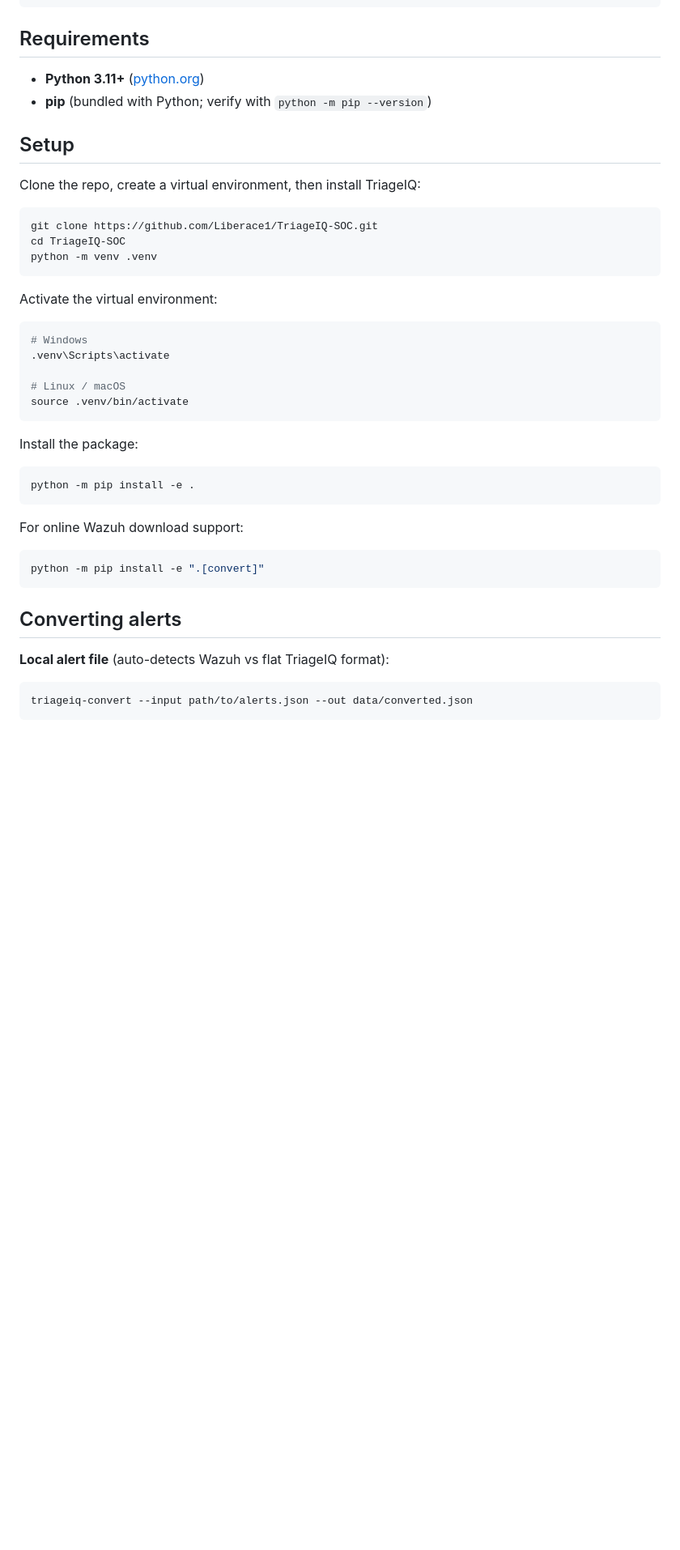
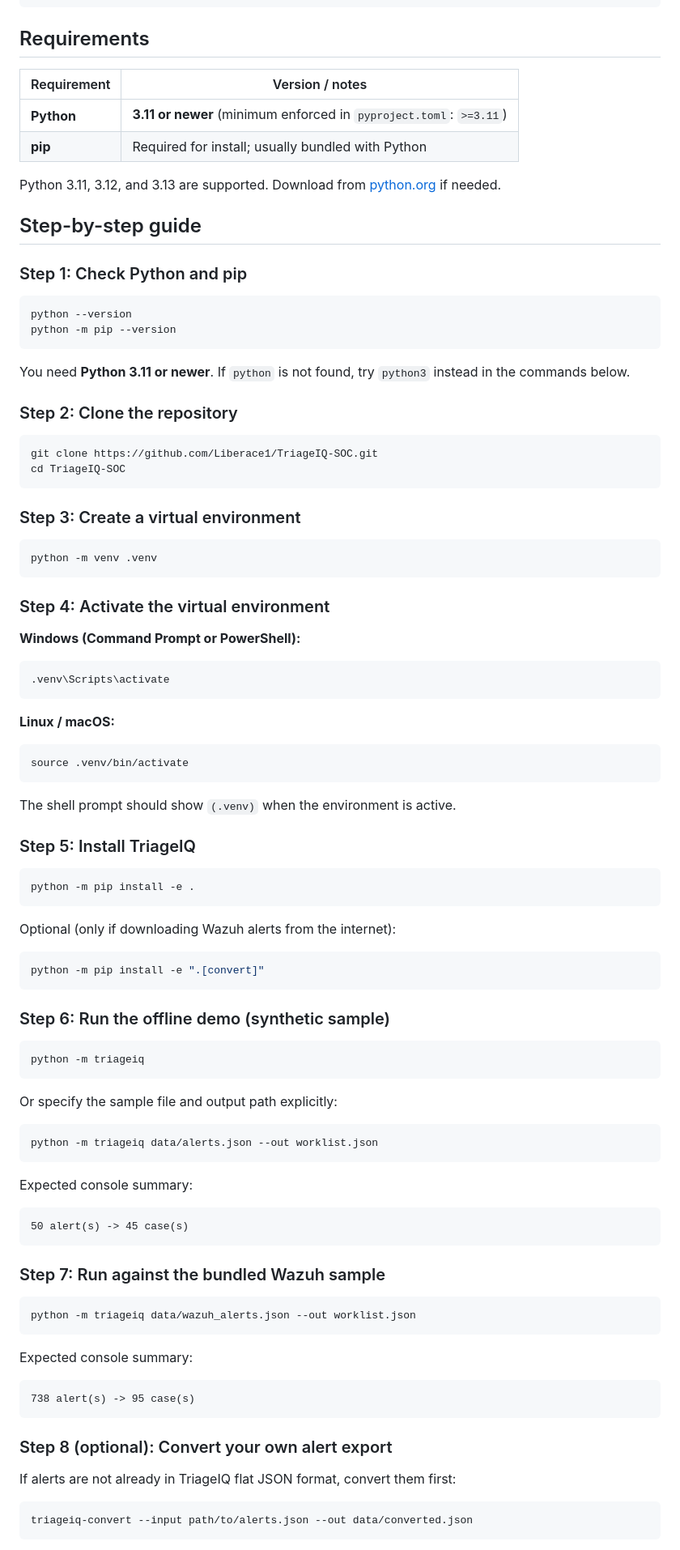
Before and after one commit to Liberace1/TriageIQ-SOC, a Markdown page: README.md, the part around one of its changes. Shown at 81% size. Drawn GitHub-style; blank space fills up the shorter version.

````diff
--- a/README.md
+++ b/README.md
@@ -68,44 +68,98 @@ TriageIQ-SOC/
 
 ## Requirements
 
-- **Python 3.11+** ([python.org](https://www.python.org/downloads/))
-- **pip** (bundled with Python; verify with `python -m pip --version`)
+| Requirement | Version / notes |
+|-------------|-----------------|
+| **Python** | **3.11 or newer** (minimum enforced in `pyproject.toml`: `>=3.11`) |
+| **pip** | Required for install; usually bundled with Python |
 
-## Setup
+Python 3.11, 3.12, and 3.13 are supported. Download from [python.org](https://www.python.org/downloads/) if needed.
 
-Clone the repo, create a virtual environment, then install TriageIQ:
+## Step-by-step guide
+
+### Step 1: Check Python and pip
+
+```bash
+python --version
+python -m pip --version
+```
+
+You need **Python 3.11 or newer**. If `python` is not found, try `python3` instead in the commands below.
+
+### Step 2: Clone the repository
 
 ```bash
 git clone https://github.com/Liberace1/TriageIQ-SOC.git
 cd TriageIQ-SOC
+```
+
+### Step 3: Create a virtual environment
+
+```bash
 python -m venv .venv
 ```
 
-Activate the virtual environment:
+### Step 4: Activate the virtual environment
+
+**Windows (Command Prompt or PowerShell):**
 
 ```bash
-# Windows
 .venv\Scripts\activate
+```
 
-# Linux / macOS
+**Linux / macOS:**
+
+```bash
 source .venv/bin/activate
 ```
 
-Install the package:
+The shell prompt should show `(.venv)` when the environment is active.
+
+### Step 5: Install TriageIQ
 
 ```bash
 python -m pip install -e .
 ```
 
-For online Wazuh download support:
+Optional (only if downloading Wazuh alerts from the internet):
 
 ```bash
 python -m pip install -e ".[convert]"
 ```
 
-## Converting alerts
+### Step 6: Run the offline demo (synthetic sample)
 
-**Local alert file** (auto-detects Wazuh vs flat TriageIQ format):
+```bash
+python -m triageiq
+```
+
+Or specify the sample file and output path explicitly:
+
+```bash
+python -m triageiq data/alerts.json --out worklist.json
+```
+
+Expected console summary:
+
+```
+50 alert(s) -> 45 case(s)
+```
+
+### Step 7: Run against the bundled Wazuh sample
+
+```bash
+python -m triageiq data/wazuh_alerts.json --out worklist.json
+```
+
+Expected console summary:
+
+```
+738 alert(s) -> 95 case(s)
+```
+
+### Step 8 (optional): Convert your own alert export
+
+If alerts are not already in TriageIQ flat JSON format, convert them first:
 
 ```bash
 triageiq-convert --input path/to/alerts.json --out data/converted.json
````
Also changed, not shown: other parts of README.md (+22 -36 lines).
